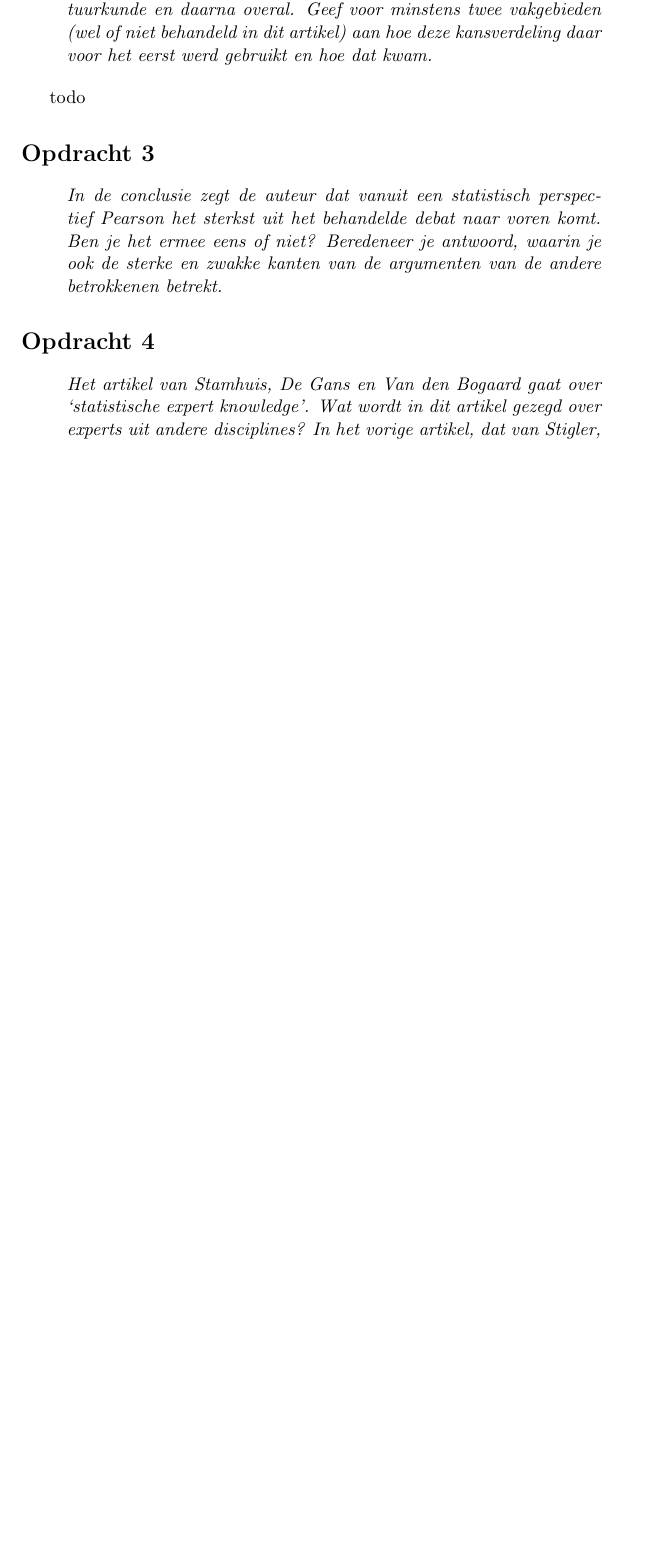
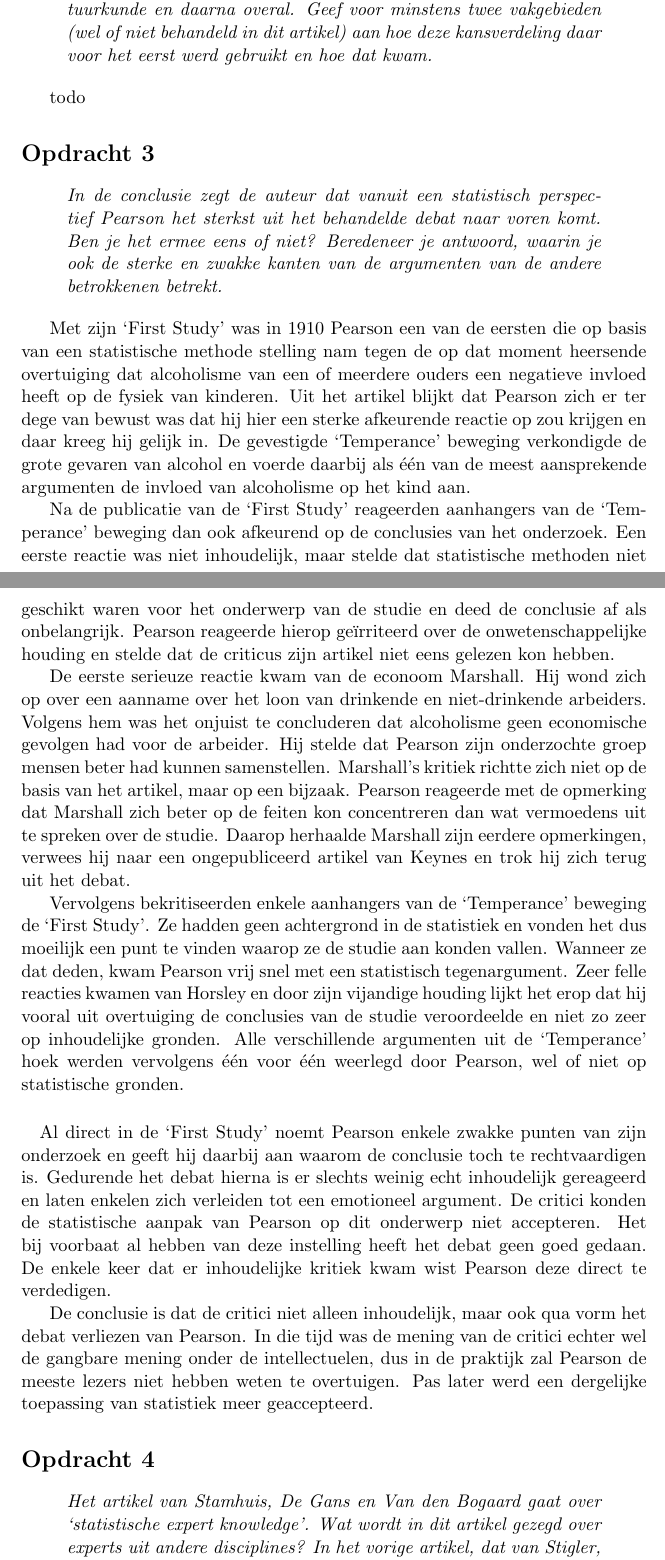
Before and after one commit to martijnvermaat/documents, a LaTeX document (vu/wetenschapsgeschiedenis/opdrachten-2.tex): part of page 2 of 3 before the commit and two parts of pages 2 and 3 of 4 after it, the two joined at a grey line, cut so that both start at the same text, the shorter picture padded with empty space. Compiled offline with pdfLaTeX.

Commit message:
Opdracht 3 gemaakt.

```diff
--- a/vu/wetenschapsgeschiedenis/opdrachten-2.tex
+++ b/vu/wetenschapsgeschiedenis/opdrachten-2.tex
@@ -103,7 +103,60 @@ todo
 \end{quote}
 
 
+Met zijn `First Study' was in 1910 Pearson een van de eersten die op basis
+van een statistische methode stelling nam tegen de op dat moment heersende
+overtuiging dat alcoholisme van een of meerdere ouders een negatieve invloed
+heeft op de fysiek van kinderen. Uit het artikel blijkt dat Pearson zich er
+ter dege van bewust was dat hij hier een sterke afkeurende reactie op zou
+krijgen en daar kreeg hij gelijk in. De gevestigde `Temperance' beweging
+verkondigde de grote gevaren van alcohol en voerde daarbij als \'e\'en van de
+meest aansprekende argumenten de invloed van alcoholisme op het kind aan.
 
+Na de publicatie van de `First Study' reageerden aanhangers van de
+`Temperance' beweging dan ook afkeurend op de conclusies van het
+onderzoek. Een eerste reactie was niet inhoudelijk, maar stelde dat
+statistische methoden niet geschikt waren voor het onderwerp van de studie en
+deed de conclusie af als onbelangrijk. Pearson reageerde hierop ge\"irriteerd
+over de onwetenschappelijke houding en stelde dat de criticus zijn artikel
+niet eens gelezen kon hebben.
+
+De eerste serieuze reactie kwam van de econoom Marshall. Hij wond zich op over
+een aanname over het loon van drinkende en niet-drinkende arbeiders. Volgens
+hem was het onjuist te concluderen dat alcoholisme geen economische gevolgen
+had voor de arbeider. Hij stelde dat Pearson zijn onderzochte groep mensen
+beter had kunnen samenstellen. Marshall's kritiek richtte zich niet op de
+basis van het artikel, maar op een bijzaak. Pearson reageerde met de opmerking
+dat Marshall zich beter op de feiten kon concentreren dan wat vermoedens uit
+te spreken over de studie. Daarop herhaalde Marshall zijn eerdere opmerkingen,
+verwees hij naar een ongepubliceerd artikel van Keynes en trok hij zich terug
+uit het debat.
+
+Vervolgens bekritiseerden enkele aanhangers van de `Temperance' beweging de
+`First Study'. Ze hadden geen achtergrond in de statistiek en vonden het dus
+moeilijk een punt te vinden waarop ze de studie aan konden vallen. Wanneer ze
+dat deden, kwam Pearson vrij snel met een statistisch tegenargument. Zeer
+felle reacties kwamen van Horsley en door zijn vijandige houding lijkt het
+erop dat hij vooral uit overtuiging de conclusies van de studie veroordeelde
+en niet zo zeer op inhoudelijke gronden. Alle verschillende argumenten uit de
+`Temperance' hoek werden vervolgens \'e\'en voor \'e\'en weerlegd door
+Pearson, wel of niet op statistische gronden.
+
+\paragraph{}
+
+Al direct in de `First Study' noemt Pearson enkele zwakke punten van zijn
+onderzoek en geeft hij daarbij aan waarom de conclusie toch te rechtvaardigen
+is. Gedurende het debat hierna is er slechts weinig echt inhoudelijk
+gereageerd en laten enkelen zich verleiden tot een emotioneel argument. De
+critici konden de statistische aanpak van Pearson op dit onderwerp niet
+accepteren. Het bij voorbaat al hebben van deze instelling heeft het debat
+geen goed gedaan. De enkele keer dat er inhoudelijke kritiek kwam wist Pearson
+deze direct te verdedigen.
+
+De conclusie is dat de critici niet alleen inhoudelijk, maar ook qua vorm het
+debat verliezen van Pearson. In die tijd was de mening van de critici echter
+wel de gangbare mening onder de intellectuelen, dus in de praktijk zal Pearson
+de meeste lezers niet hebben weten te overtuigen. Pas later werd een
+dergelijke toepassing van statistiek meer geaccepteerd.
 
 
 \section*{Opdracht 4}
```
Also changed, not shown: vu/wetenschapsgeschiedenis/opdrachten-2.tex (8 more changed lines).
